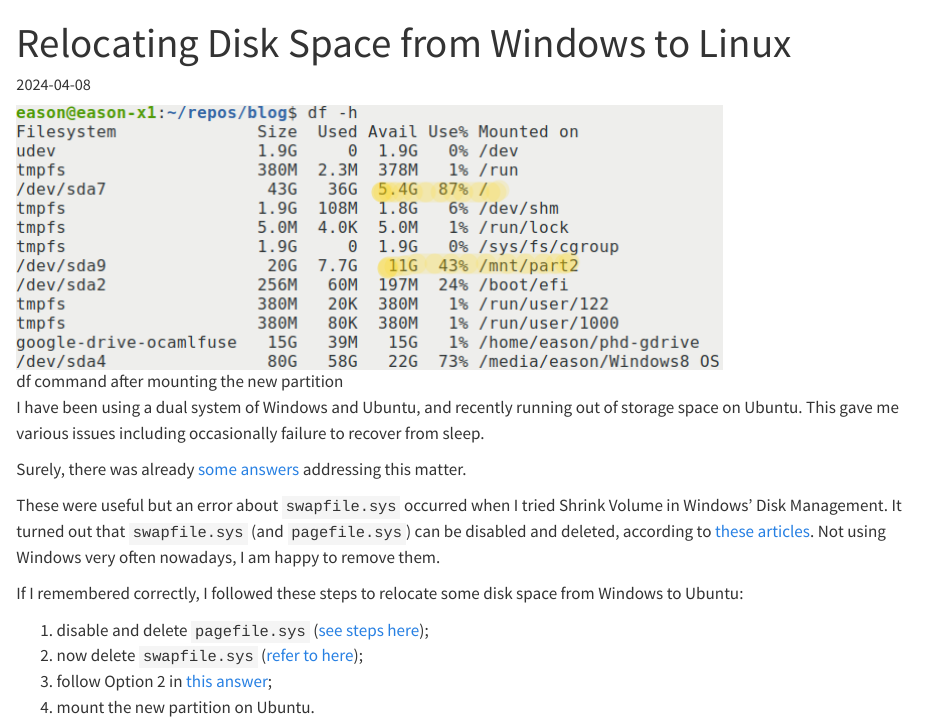
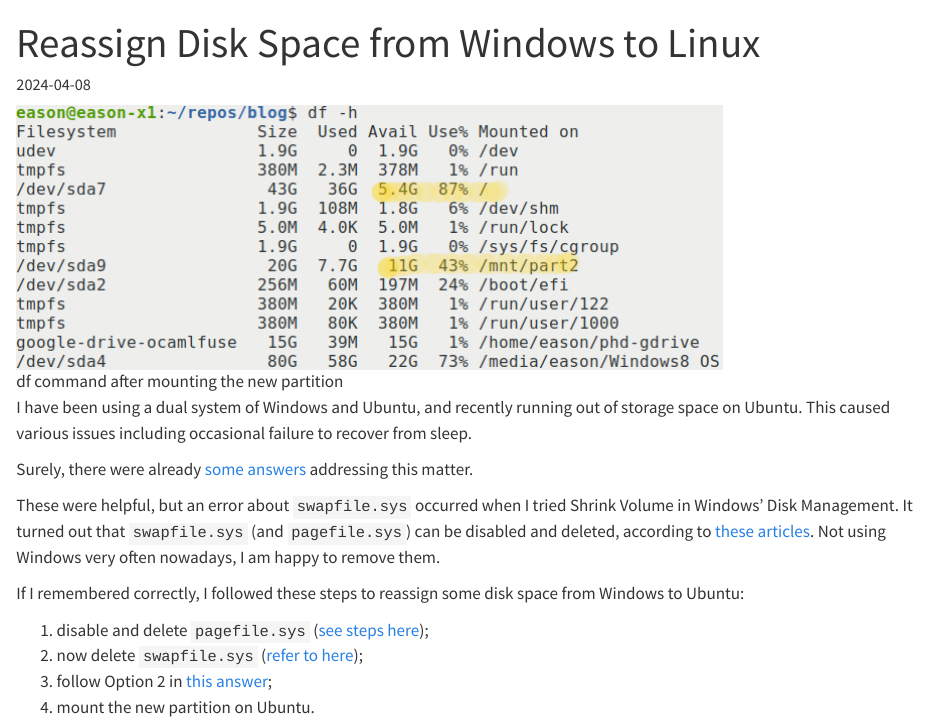
Before and after one commit to lyiqian/lyiqian.github.io, a Quarto document (posts/dualsys_reloc_disk/index.qmd): the page in a window 1100 px wide, from its top. Rendered offline with R 4.5, knitr and Pandoc in place of Quarto, with nearby package versions.

Commit message:
Some edits for the disk post

```diff
--- a/posts/dualsys_reloc_disk/index.qmd
+++ b/posts/dualsys_reloc_disk/index.qmd
@@ -1,7 +1,7 @@
 ---
-title: "Relocating Disk Space from Windows to Linux"
+title: "Reassign Disk Space from Windows to Linux"
 date: "2024-04-08"
-categories: []
+categories: [do]
 
 image: diskfree.png
 ---
@@ -10,19 +10,19 @@ image: diskfree.png
 
 I have been using a dual system of Windows and Ubuntu,
 and recently running out of storage space on Ubuntu.
-This gave me various issues including occasionally failure to recover from sleep.
+This caused various issues including occasional failure to recover from sleep.
 
-Surely, there was already
+Surely, there were already
 [some](https://askubuntu.com/questions/871825/add-more-disk-space-for-linux-from-windows-in-a-dual-bootable-machine)
 [answers](https://askubuntu.com/questions/727112/give-more-hard-disk-space-to-ubuntu?rq=1)
 addressing this matter.
 
-These were useful but an error about `swapfile.sys` occurred when I tried Shrink Volume in Windows' Disk Management.
+These were helpful, but an error about `swapfile.sys` occurred when I tried Shrink Volume in Windows' Disk Management.
 It turned out that `swapfile.sys` (and `pagefile.sys`) can be disabled and deleted, according to
 [these](https://www.makeuseof.com/windows-swapfile-sys-guide/)
 [articles](https://www.makeuseof.com/windows-pagefile-sys-guide/). Not using Windows very often nowadays, I am happy to remove them.
 
-If I remembered correctly, I followed these steps to relocate some disk space from Windows to Ubuntu:
+If I remembered correctly, I followed these steps to reassign some disk space from Windows to Ubuntu:
 
 1. disable and delete `pagefile.sys` ([see steps here](https://www.makeuseof.com/windows-pagefile-sys-guide/#:~:text=How%20to%20Delete%20Pagefile.sys));
 2. now delete `swapfile.sys` ([refer to here](https://www.makeuseof.com/windows-swapfile-sys-guide/#:~:text=How%20to%20Delete%20Swapfile.sys));
```
